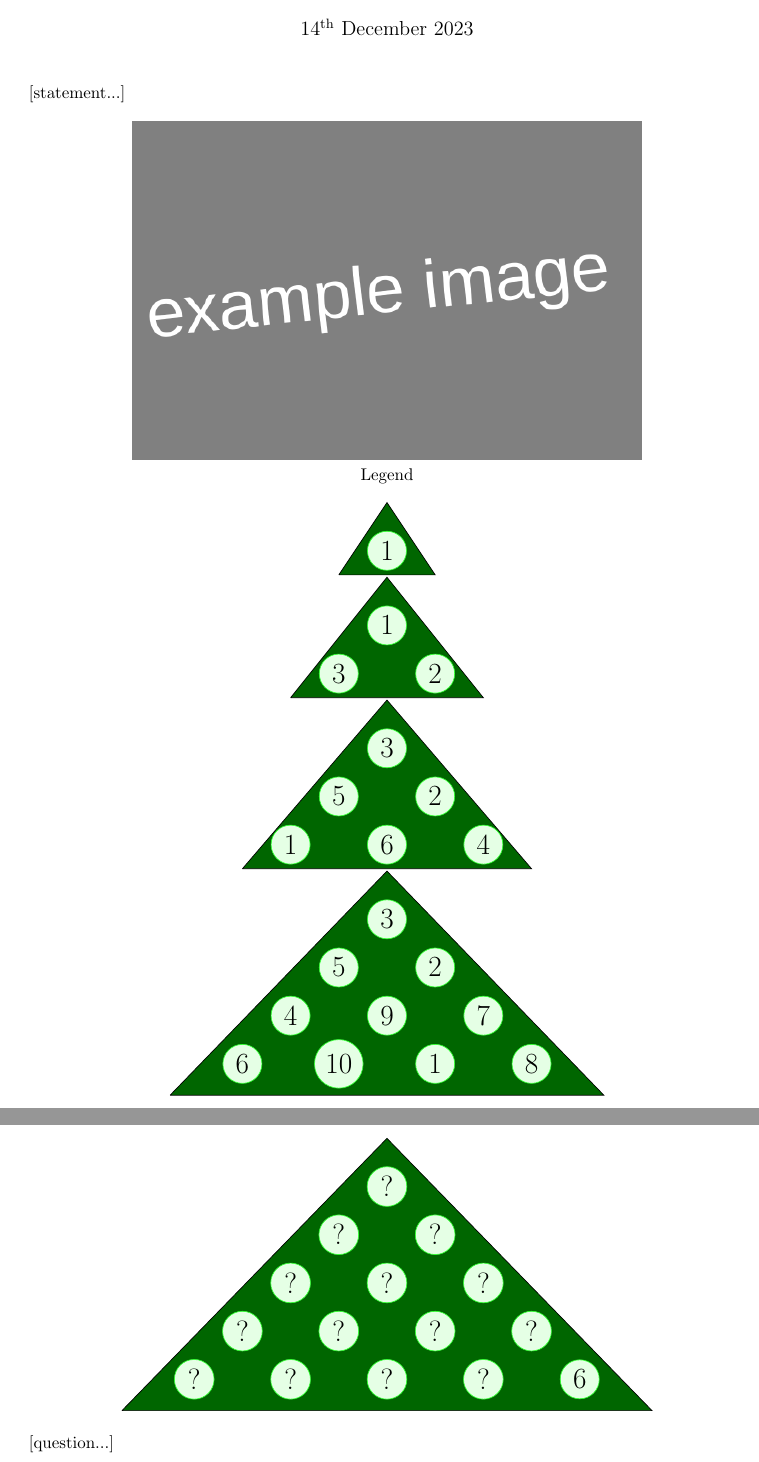
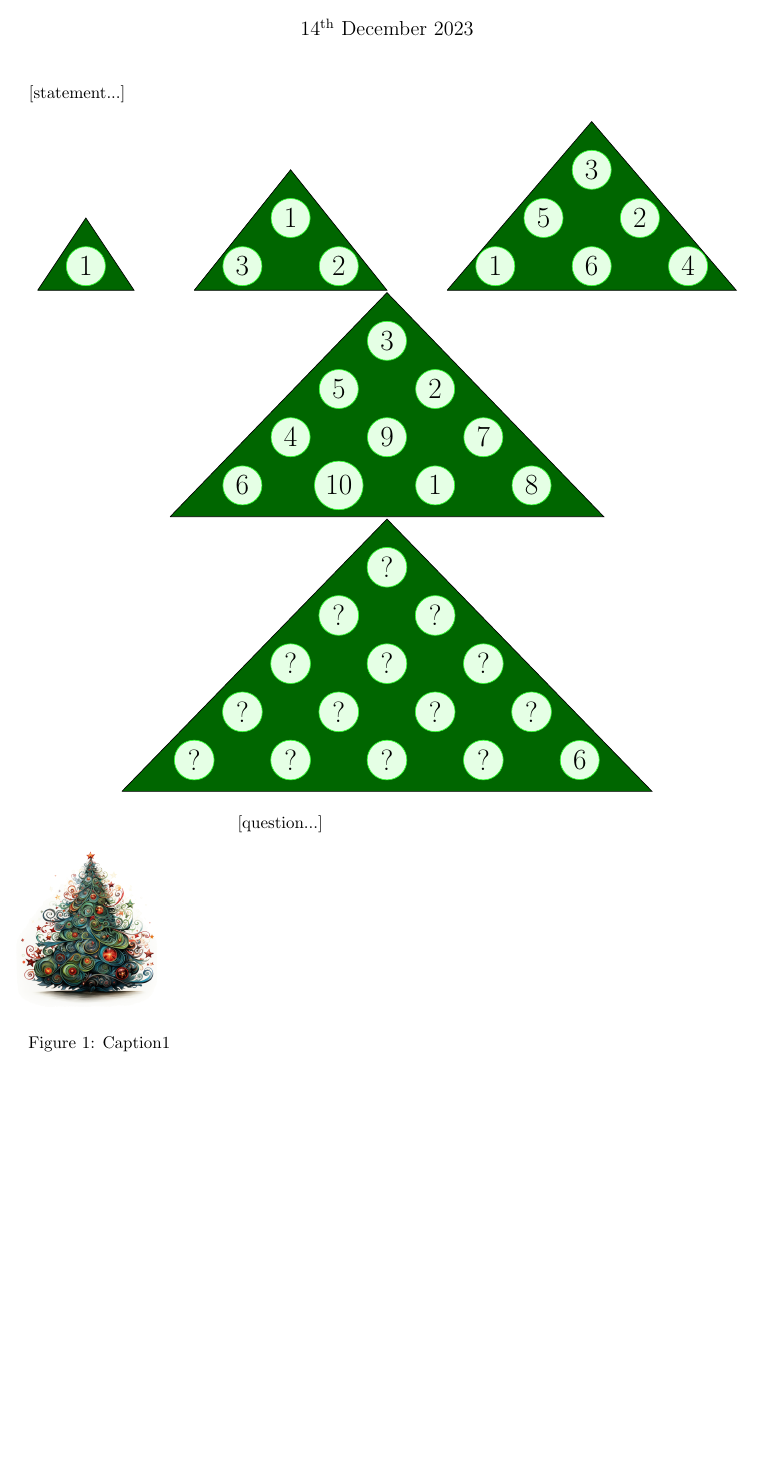
Before and after one commit to MICS-Lab/Enigmas-Xmas2023, a LaTeX document (enigmas/05enigma.tex): two parts of pages 1 and 2 of 2 before the commit and part of the page after it, the two joined at a grey line, cut so that both start at the same text, the shorter picture padded with empty space. Compiled offline with pdfLaTeX.

Commit message:
wrap fig

```diff
--- a/enigmas/05enigma.tex
+++ b/enigmas/05enigma.tex
@@ -8,6 +8,7 @@
 %for images
 \usepackage{graphicx}
 \usepackage{tikz}
+\usepackage{wrapfig}
 %for color
 \usepackage{xcolor}
 %for title
@@ -26,10 +27,16 @@
 
 	[statement...]
 
-	\begin{center}
-		\includegraphics[height=200pt]{00example.png}\\
-		Legend
-	\end{center}
+
+	\begin{wrapfigure}{l}{0.25\textwidth}
+		\includegraphics[width=0.9\linewidth]{05_xmas_tree.png}
+		\caption{Caption1}
+	\end{wrapfigure}
+
+%	\begin{center}
+%		\includegraphics[height=200pt]{05_xmas_tree.png}\\
+%		Legend
+%	\end{center}
 
 	\begin{center}
 		\begin{tikzpicture}
@@ -37,7 +44,7 @@
 			\tikzstyle{every node}=[circle,font=\LARGE,draw=green!80,fill=green!10]
 			\node at (1,1) {1};
 		\end{tikzpicture}
-
+		\hspace{1cm}
 		\begin{tikzpicture}
 			\filldraw[fill=black!30!green, fill=black!60!green] (-1,-0.5) -- (1,2) -- (3,-0.5) -- (-1,-0.5);
 			\tikzstyle{every node}=[circle,font=\LARGE,draw=green!80,fill=green!10]
```
Also changed, not shown: enigmas/05enigma.pdf, enigmas/05enigma.tex (2 more changed lines).
